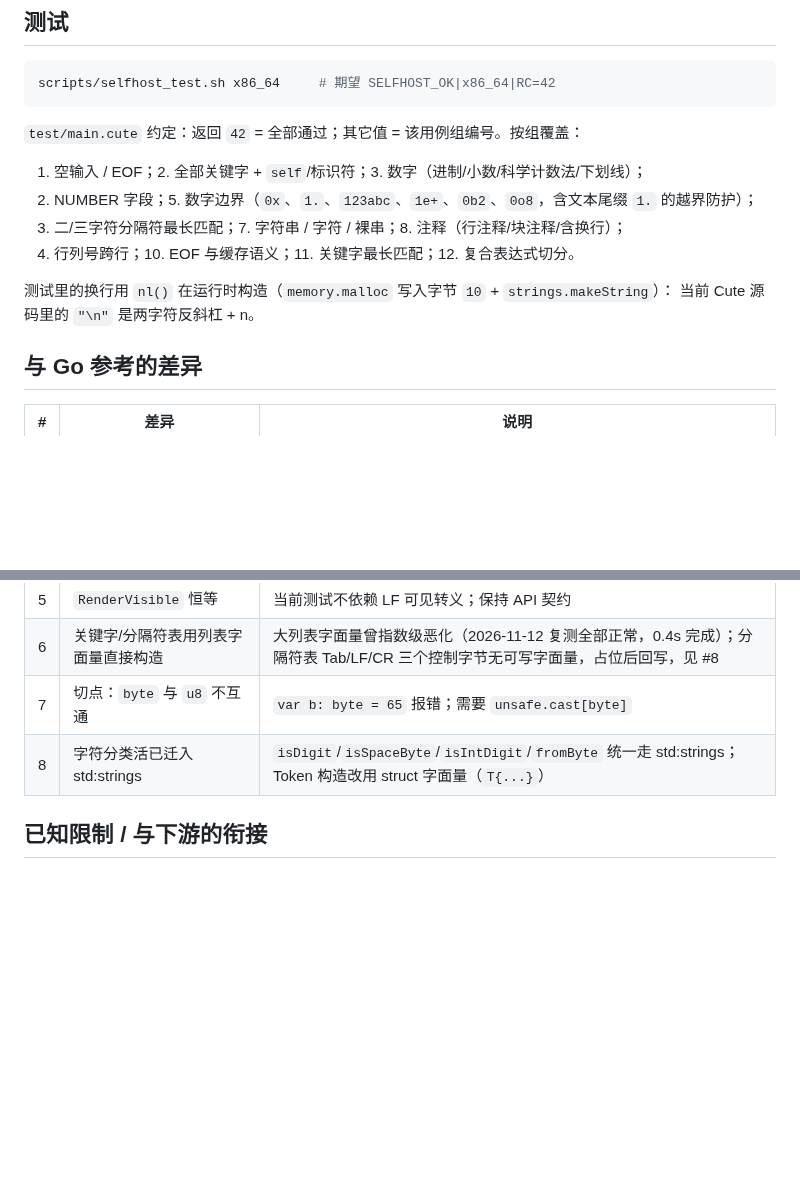
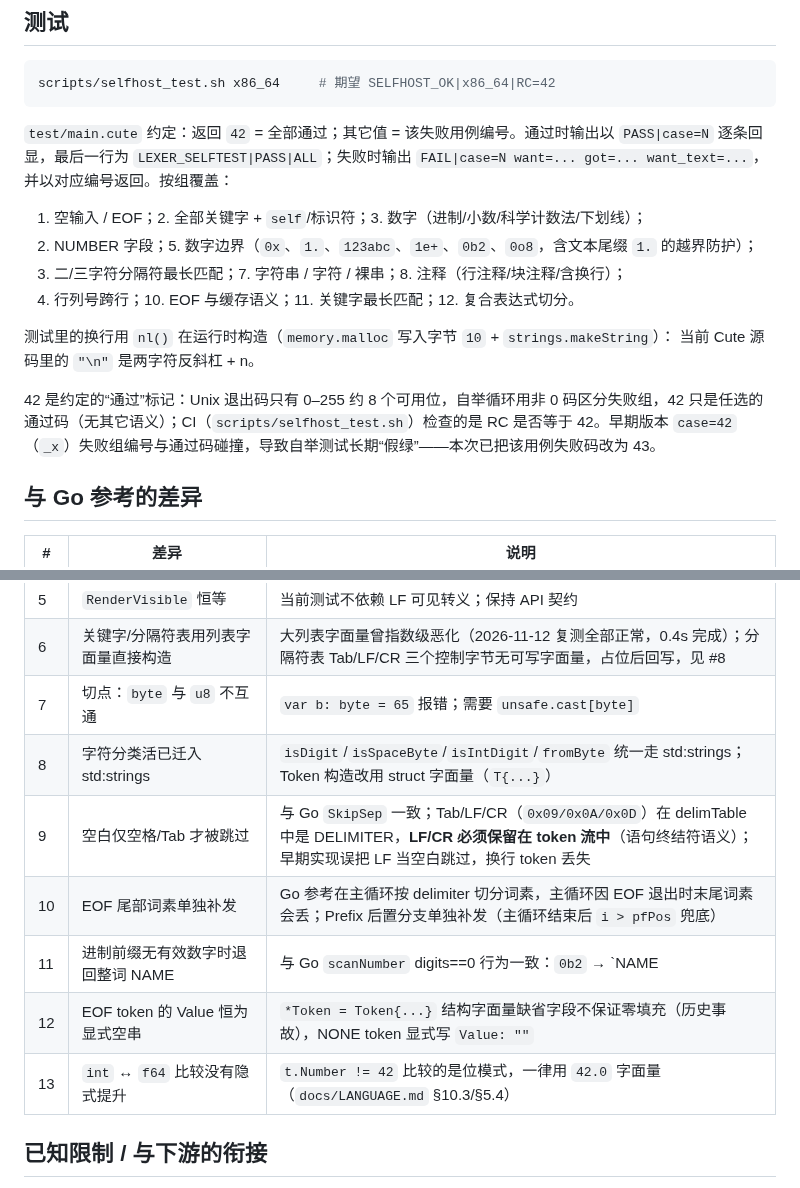
Before and after one commit to Cuteify/tiny, a Markdown page: selfhost/lex/README.md, 2 parts joined by grey strips. Drawn GitHub-style; blank space fills up the shorter version.

````diff
--- a/selfhost/lex/README.md
+++ b/selfhost/lex/README.md
@@ -90,7 +90,9 @@ EOF 时 `Next()` 返回 `Type == NONE` 的 token，行列号为当前光标位
 scripts/selfhost_test.sh x86_64     # 期望 SELFHOST_OK|x86_64|RC=42
 ```
 
-`test/main.cute` 约定：返回 `42` = 全部通过；其它值 = 该用例组编号。按组覆盖：
+`test/main.cute` 约定：返回 `42` = 全部通过；其它值 = 该失败用例编号。通过时输出以
+`PASS|case=N` 逐条回显，最后一行为 `LEXER_SELFTEST|PASS|ALL`；失败时输出
+`FAIL|case=N want=... got=... want_text=...`，并以对应编号返回。按组覆盖：
 
 1. 空输入 / EOF；2. 全部关键字 + `self`/标识符；3. 数字（进制/小数/科学计数法/下划线）；
 4. NUMBER 字段；5. 数字边界（`0x`、`1.`、`123abc`、`1e+`、`0b2`、`0o8`，含文本尾缀 `1.` 的越界防护）；
@@ -99,6 +101,8 @@ scripts/selfhost_test.sh x86_64     # 期望 SELFHOST_OK|x86_64|RC=42
 
 测试里的换行用 `nl()` 在运行时构造（`memory.malloc` 写入字节 `10` + `strings.makeString`）：
 当前 Cute 源码里的 `"\n"` 是两字符反斜杠 + n。
+
+42 是约定的“通过”标记：Unix 退出码只有 0–255 约 8 个可用位，自举循环用非 0 码区分失败组，42 只是任选的通过码（无其它语义）；CI（`scripts/selfhost_test.sh`）检查的是 RC 是否等于 42。早期版本 `case=42`（`_x`）失败组编号与通过码碰撞，导致自举测试长期“假绿”——本次已把该用例失败码改为 43。
 
 ## 与 Go 参考的差异
 
@@ -111,7 +115,12 @@ scripts/selfhost_test.sh x86_64     # 期望 SELFHOST_OK|x86_64|RC=42
 | 5 | `RenderVisible` 恒等 | 当前测试不依赖 LF 可见转义；保持 API 契约 |
 | 6 | 关键字/分隔符表用列表字面量直接构造 | 大列表字面量曾指数级恶化（2026-11-12 复测全部正常，0.4s 完成）；分隔符表 Tab/LF/CR 三个控制字节无可写字面量，占位后回写，见 #8 |
 | 7 | 切点：`byte` 与 `u8` 不互通 | `var b: byte = 65` 报错；需要 `unsafe.cast[byte]` |
-| 8 | 字符分类活已迁入 std:strings | `isDigit`/`isSpaceByte`/`isIntDigit`/`fromByte` 统一走 std:strings；Token 构造改用 struct 字面量（`T{...}`）
+| 8 | 字符分类活已迁入 std:strings | `isDigit`/`isSpaceByte`/`isIntDigit`/`fromByte` 统一走 std:strings；Token 构造改用 struct 字面量（`T{...}`） |
+| 9 | 空白仅空格/Tab 才被跳过 | 与 Go `SkipSep` 一致；Tab/LF/CR（`0x09/0x0A/0x0D`）在 delimTable 中是 DELIMITER，**LF/CR 必须保留在 token 流中**（语句终结符语义）；早期实现误把 LF 当空白跳过，换行 token 丢失 |
+| 10 | EOF 尾部词素单独补发 | Go 参考在主循环按 delimiter 切分词素，主循环因 EOF 退出时末尾词素会丢；Prefix 后置分支单独补发（主循环结束后 `i > pfPos` 兜底） |
+| 11 | 进制前缀无有效数字时退回整词 NAME | 与 Go `scanNumber` digits==0 行为一致：`0b2` → `NAME|0b2`、`0x` → `NAME|0x` |
+| 12 | EOF token 的 Value 恒为显式空串 | `*Token = Token{...}` 结构字面量缺省字段不保证零填充（历史事故），NONE token 显式写 `Value: ""` |
+| 13 | `int` ↔ `f64` 比较没有隐式提升 | `t.Number != 42` 比较的是位模式，一律用 `42.0` 字面量（`docs/LANGUAGE.md` §10.3/§5.4） |
 
 ## 已知限制 / 与下游的衔接
 
````
Also changed, not shown: docs/LANGUAGE.md (+6 -6 lines).
